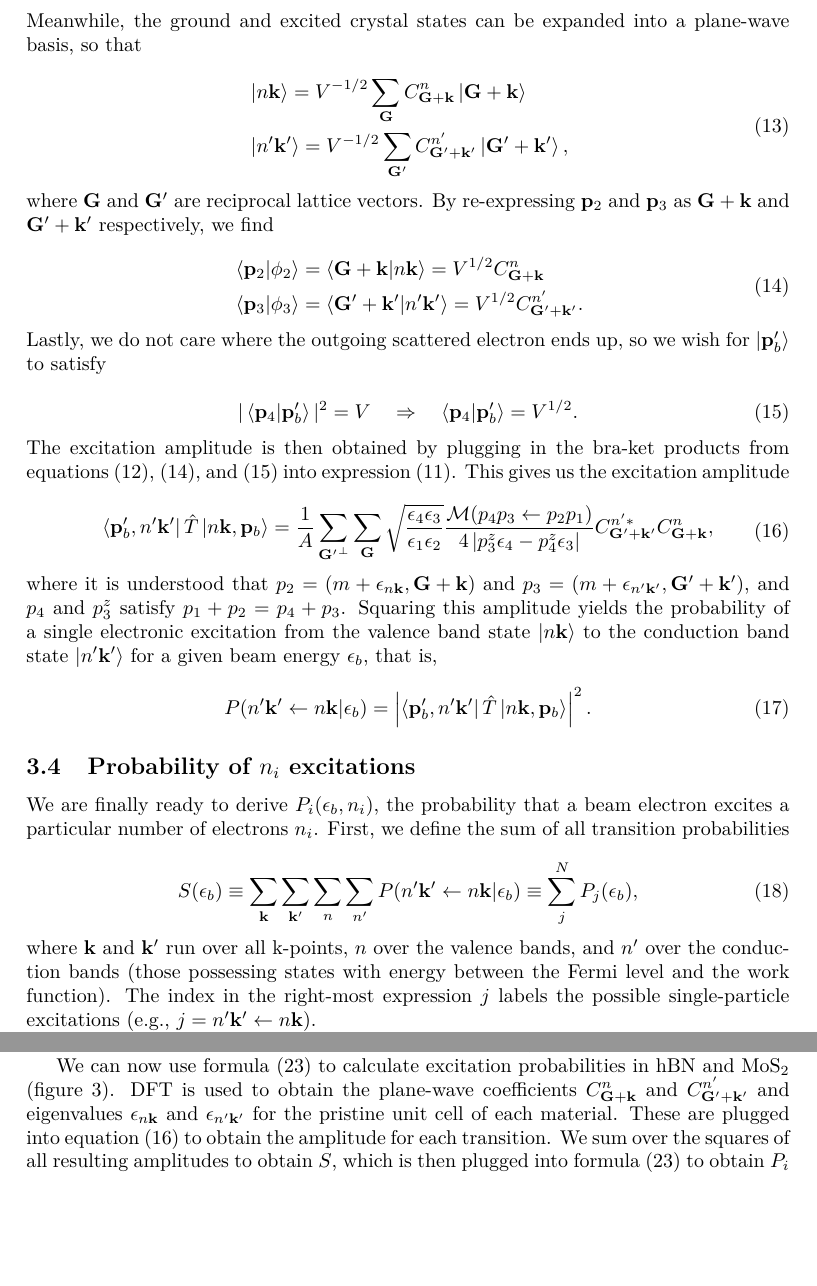
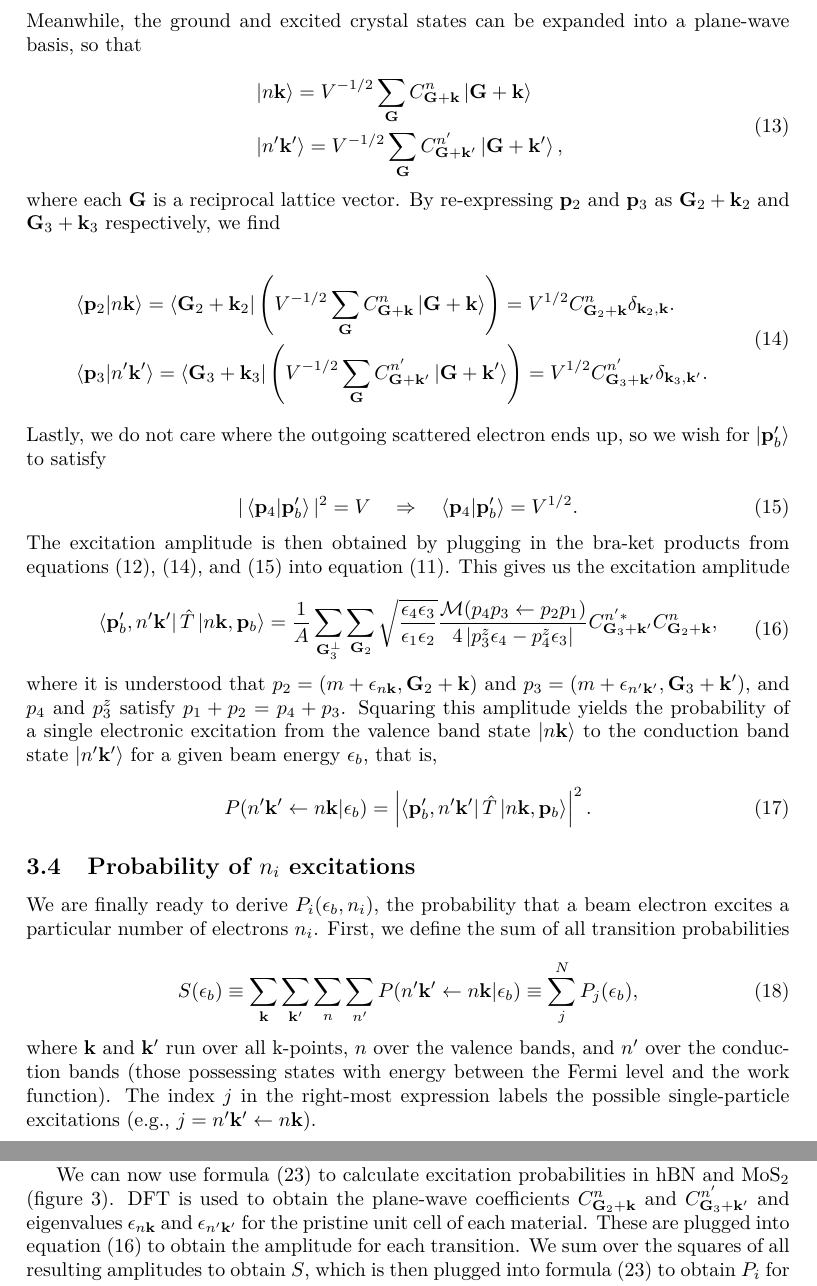
Before and after one commit to yoshimuraanthony/eIrrad_prx, a LaTeX paper (main/main.tex): two parts of pages 9 and 10 of 27, joined at a grey line, cut so that both start at the same text, the shorter picture padded with empty space. Compiled offline with pdfLaTeX.

Commit message:
Change G and G' to G2 and G3

```diff
--- a/main/main.tex
+++ b/main/main.tex
@@ -787,30 +788,44 @@ plane-wave basis, so that
     &\ket{n\mathbf{k}}
     =
     V^{-1/2}\sum_{\mathbf{G}}
-    C_{\mathbf{G+k}}^n \ket{\mathbf{G+k}} \\& \ket{n'\mathbf{k'}}
+    C_{\mathbf{G+k}}^n \ket{\mathbf{G+k}}
+    \\& \ket{n'\mathbf{k'}}
     =
-    V^{-1/2}\sum_{\mathbf{G'}} C_{\mathbf{G'+k'}}^{n'} \ket{\mathbf{G'+k'}},
+    V^{-1/2}\sum_{\mathbf{G}} C_{\mathbf{G+k'}}^{n'} \ket{\mathbf{G+k'}},
   \end{aligned}
 \end{equation}
 %
-where $\mathbf{G}$ and $\mathbf{G'}$ are reciprocal lattice vectors.
-By re-expressing $\mathbf{p}_2$ and $\mathbf{p}_3$ as $\mathbf{G+k}$ and
-$\mathbf{G'+k'}$ respectively, we find
+where each $\mathbf{G}$ is a reciprocal lattice vector.
+%(RLV).
+% Going forward, we let $\mathbf{G}$'s denote RLVs, and $\mathbf{k}$'s denote
+% crystal momenta inside the first BZ.
+By re-expressing $\mathbf{p}_2$ and $\mathbf{p}_3$ as $\mathbf{G}_2+\mathbf{k}_2$ and
+$\mathbf{G}_3 + \mathbf{k}_3$ respectively, we find
 
 \begin{equation}
   \label{eq:phi_2}
   \begin{aligned}
-    &\bra{\mathbf{p}_2}\ket{\phi_2}
+    &\bra{\mathbf{p}_2}\ket{n\mathbf{k}}
     =
-    \bra{\mathbf{G + k}}\ket{n\mathbf{k}}
+    \bra{\mathbf{G}_2 + \mathbf{k}_2}
+    \left(
+        V^{-1/2}\sum_{\mathbf{G}}
+        C_{\mathbf{G+k}}^n \ket{\mathbf{G+k}}
+    \right)
     =
-    V^{1/2}C^n_\mathbf{G+k}
+    V^{1/2}C^n_{\mathbf{G}_2+\mathbf{k}}
+    \delta_{\mathbf{k}_2,\mathbf{k}}.
     \\&
-    \bra{\mathbf{p}_3}\ket{\phi_3}
+    \bra{\mathbf{p}_3}\ket{n'\mathbf{k'}}
     =
-    \bra{\mathbf{G' + k'}}\ket{n'\mathbf{k'}}
+    \bra{\mathbf{G}_3 + \mathbf{k}_3}
+    \left(
+        V^{-1/2}\sum_{\mathbf{G}}
+        C_{\mathbf{G+k'}}^{n'} \ket{\mathbf{G+k'}}
+    \right)
     =
-    V^{1/2}C^{n'}_\mathbf{G'+k'}.
+    V^{1/2}C^{n'}_{\mathbf{G}_3+\mathbf{k'}}
+    \delta_{\mathbf{k}_3,\mathbf{k'}}.
   \end{aligned}
 \end{equation}
 %
@@ -828,7 +843,7 @@ wish for $\ket{\mathbf{p}_b'}$ to satisfy
 %
 The excitation amplitude is then obtained by plugging in the bra-ket products from
 equations (\ref{eq:phi_1}), (\ref{eq:phi_2}), and (\ref{eq:phi_4}) into
-expression (\ref{eq:ampCrystal}). This gives us the excitation amplitude
+equation (\ref{eq:ampCrystal}). This gives us the excitation amplitude
 
 \begin{equation}
   \begin{aligned}
@@ -836,7 +851,7 @@ expression (\ref{eq:ampCrystal}). This gives us the excitation amplitude
       \bra{\mathbf{p}_b', n'\mathbf{k'}} \hat{T} \ket{n\mathbf{k},\mathbf{p}_b}
       =
       \frac{1}{A}
-      \sum_{\mathbf{G'}^\perp} \sum_{\mathbf{G}}
+      \sum_{\mathbf{G}_3^\perp} \sum_{\mathbf{G}_2}
       \sqrt{\frac{ \epsilon_4\epsilon_3 }{ \epsilon_1\epsilon_2 }}
 %       \sqrt{\frac{
 %         \epsilon_b'\epsilon_{n'\mathbf{k'}}
@@ -845,14 +860,15 @@ expression (\ref{eq:ampCrystal}). This gives us the excitation amplitude
 %       }}
       \frac{\mathcal{M}(p_4p_3\leftarrow p_2p_1)}
       {4\left|p_3^z\epsilon_4 - p_4^z\epsilon_3\right|}
-      C_{\mathbf{G'+k'}}^{n'\ast} C_{\mathbf{G+k}}^{n},
+      C_{\mathbf{G}_3+\mathbf{k'}}^{n'\ast} C_{\mathbf{G}_2+\mathbf{k}}^{n},
 %     }
   \end{aligned}
   \label{eq:ampCode}
 \end{equation}
 %
-where it is understood that $p_2 = (m + \epsilon_{n\mathbf{k}}, \mathbf{G+k})$ and
-$p_3 = (m + \epsilon_{n'\mathbf{k'}}, \mathbf{G'+k'})$,
+where it is understood that $p_2 = (m + \epsilon_{n\mathbf{k}},
+\mathbf{G}_2 + \mathbf{k})$ and
+$p_3 = (m + \epsilon_{n'\mathbf{k'}}, \mathbf{G}_3 + \mathbf{k'})$,
 % \begin{equation} \begin{aligned} p_2 &= (\epsilon_{n\mathbf{k}},
 % \mathbf{G+k}) \\ p_3 &= (\epsilon_{n'\mathbf{k'}}, \mathbf{G'+k'}),
 % \end{aligned} \end{equation}
@@ -897,7 +913,7 @@ the sum of all transition probabilities
 where $\mathbf{k}$ and $\mathbf{k'}$ run over all k-points, $n$ over
 the valence bands, and $n'$ over the conduction bands (those possessing states
 with energy between the Fermi level and the work function).
-The index in the right-most expression $j$ labels the possible single-particle
+The index $j$ in the right-most expression labels the possible single-particle
 excitations (e.g., $j=n'\mathbf{k'}\leftarrow n\mathbf{k}$).
 
 Combinatorics tells us that the probability of exciting exactly one excitation
@@ -993,9 +1009,10 @@ Thus, we see that the probability $P_i$ can be written purely in terms of $S$.
 
 We can now use formula (\ref{eq:Pi}) to calculate excitation probabilities in
 hBN and MoS$_2$ (figure \ref{fig:Pi}).
-DFT is used to obtain the plane-wave coefficients $C_{\mathbf{G+k}}^n$ and
-$C_{\mathbf{G'+k'}}^{n'}$ and eigenvalues $\epsilon_{n\mathbf{k}}$ and
-$\epsilon_{n'\mathbf{k'}}$ for the pristine unit cell of each material.
+DFT is used to obtain the plane-wave coefficients $C_{\mathbf{G}_2
++\mathbf{k}}^n$ and $C_{\mathbf{G}_3+\mathbf{k'}}^{n'}$ and eigenvalues
+$\epsilon_{n\mathbf{k}}$ and $\epsilon_{n'\mathbf{k'}}$ for the pristine unit
+cell of each material.
 These are plugged into equation (\ref{eq:ampCode}) to obtain the amplitude for
 each transition.
 We sum over the squares of all resulting amplitudes to obtain $S$, which is
```
Also changed, not shown: main/main.pdf, main/main.tex (32 more changed lines), 3 other files.
